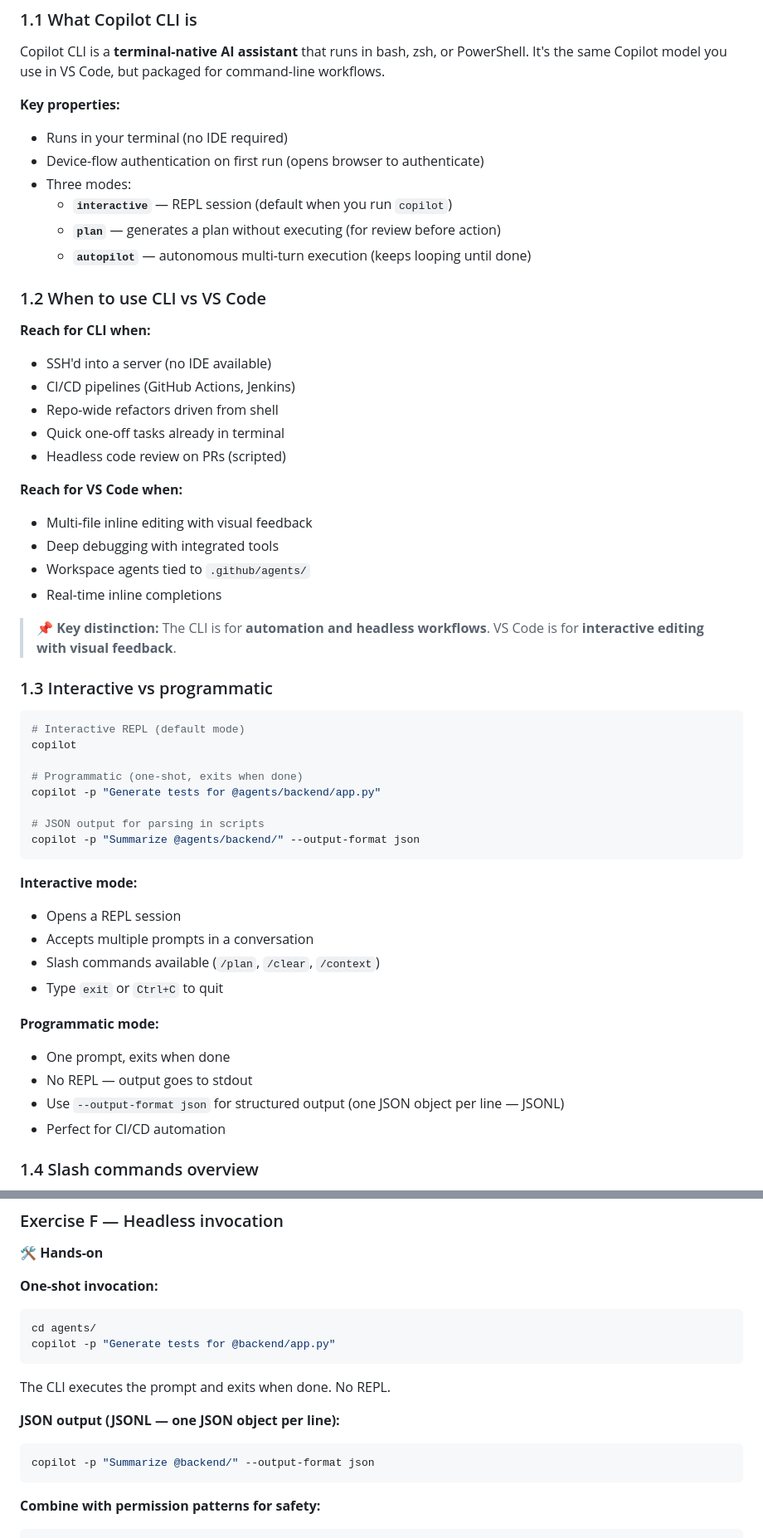
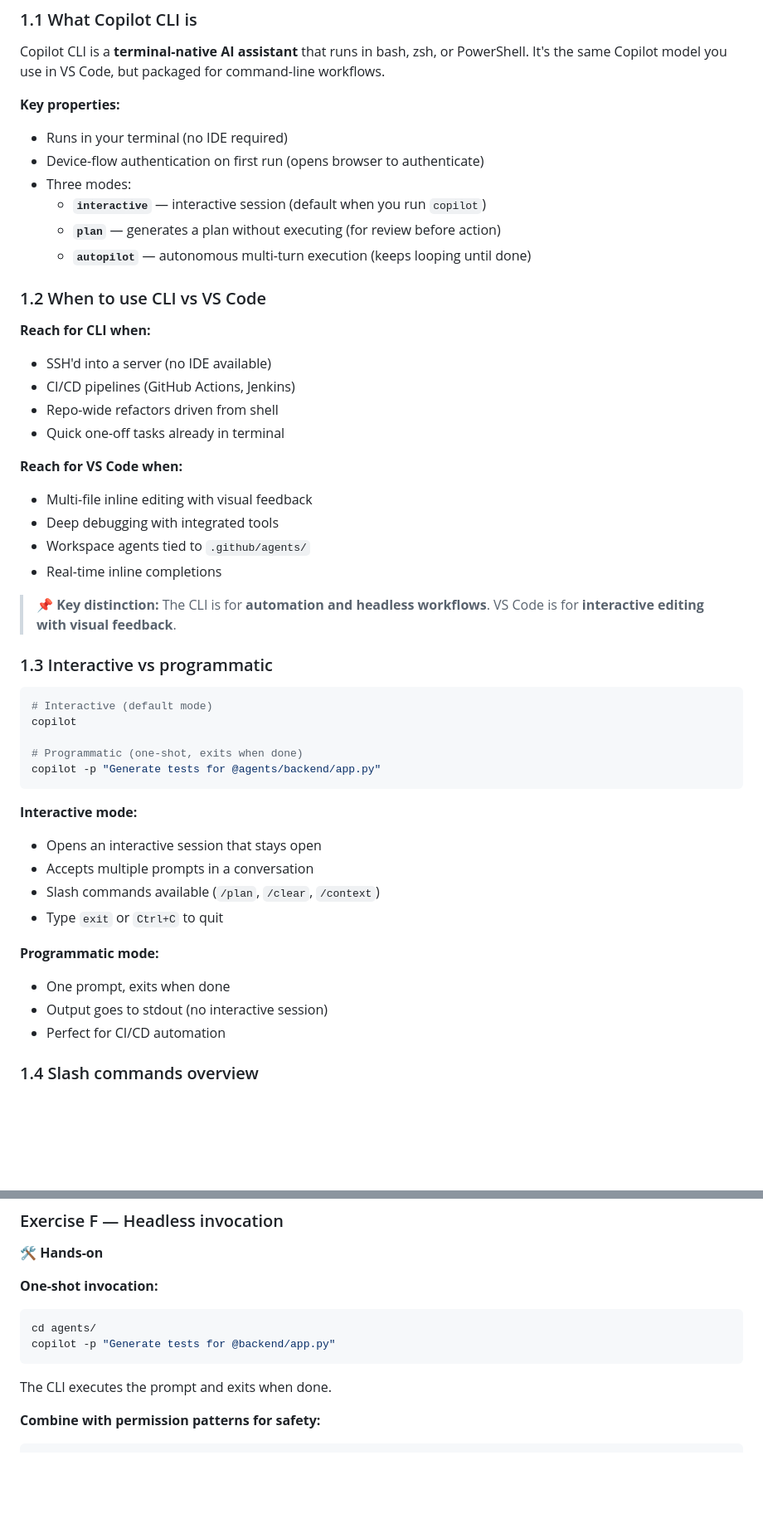
Before and after one commit to Geronimo-Basso/github-copilot-101, a Markdown page: copilot-cli/README.md, 2 parts joined by grey strips. Shown at 83% size. Rendered like a GitHub page; blank space fills up the shorter version.

````diff
--- a/copilot-cli/README.md
+++ b/copilot-cli/README.md
@@ -81,7 +75,7 @@ Copilot CLI is a **terminal-native AI assistant** that runs in bash, zsh, or Pow
 - Runs in your terminal (no IDE required)
 - Device-flow authentication on first run (opens browser to authenticate)
 - Three modes:
-  - **`interactive`** — REPL session (default when you run `copilot`)
+  - **`interactive`** — interactive session (default when you run `copilot`)
   - **`plan`** — generates a plan without executing (for review before action)
   - **`autopilot`** — autonomous multi-turn execution (keeps looping until done)
 
@@ -92,7 +86,6 @@ Copilot CLI is a **terminal-native AI assistant** that runs in bash, zsh, or Pow
 - CI/CD pipelines (GitHub Actions, Jenkins)
 - Repo-wide refactors driven from shell
 - Quick one-off tasks already in terminal
-- Headless code review on PRs (scripted)
 
 **Reach for VS Code when:**
 - Multi-file inline editing with visual feedback
@@ -105,26 +98,22 @@ Copilot CLI is a **terminal-native AI assistant** that runs in bash, zsh, or Pow
 ### 1.3 Interactive vs programmatic
 
 ```bash
-# Interactive REPL (default mode)
+# Interactive (default mode)
 copilot
 
 # Programmatic (one-shot, exits when done)
 copilot -p "Generate tests for @agents/backend/app.py"
-
-# JSON output for parsing in scripts
-copilot -p "Summarize @agents/backend/" --output-format json
 ```
 
 **Interactive mode:**
-- Opens a REPL session
+- Opens an interactive session that stays open
 - Accepts multiple prompts in a conversation
 - Slash commands available (`/plan`, `/clear`, `/context`)
 - Type `exit` or `Ctrl+C` to quit
 
 **Programmatic mode:**
 - One prompt, exits when done
-- No REPL — output goes to stdout
-- Use `--output-format json` for structured output (one JSON object per line — JSONL)
+- Output goes to stdout (no interactive session)
 - Perfect for CI/CD automation
 
 ### 1.4 Slash commands overview
@@ -833,13 +822,7 @@ cd agents/
 copilot -p "Generate tests for @backend/app.py"
 ```
 
-The CLI executes the prompt and exits when done. No REPL.
-
-**JSON output (JSONL — one JSON object per line):**
-
-```bash
-copilot -p "Summarize @backend/" --output-format json
-```
+The CLI executes the prompt and exits when done.
 
 **Combine with permission patterns for safety:**
 
````
Also changed, not shown: other parts of copilot-cli/README.md (+9 -16 lines).
